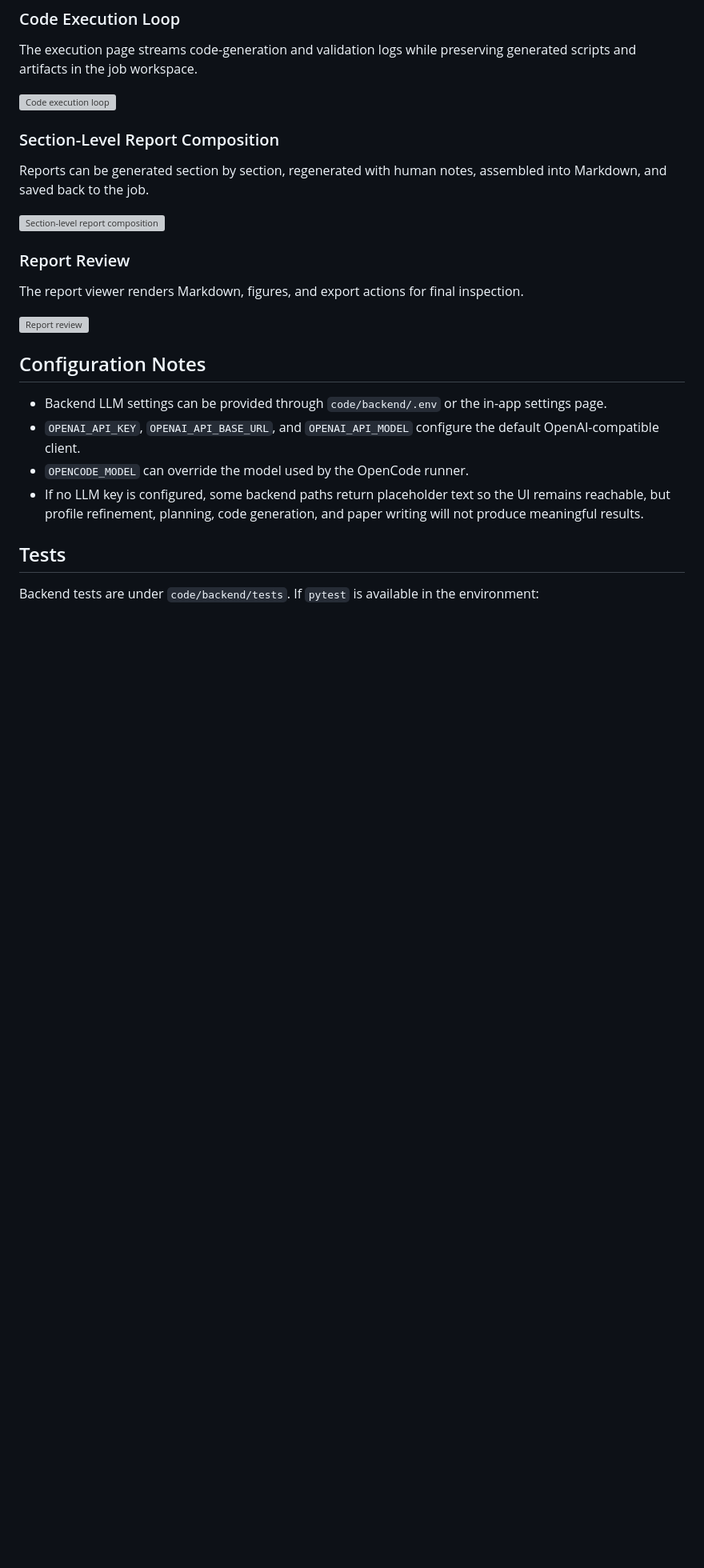
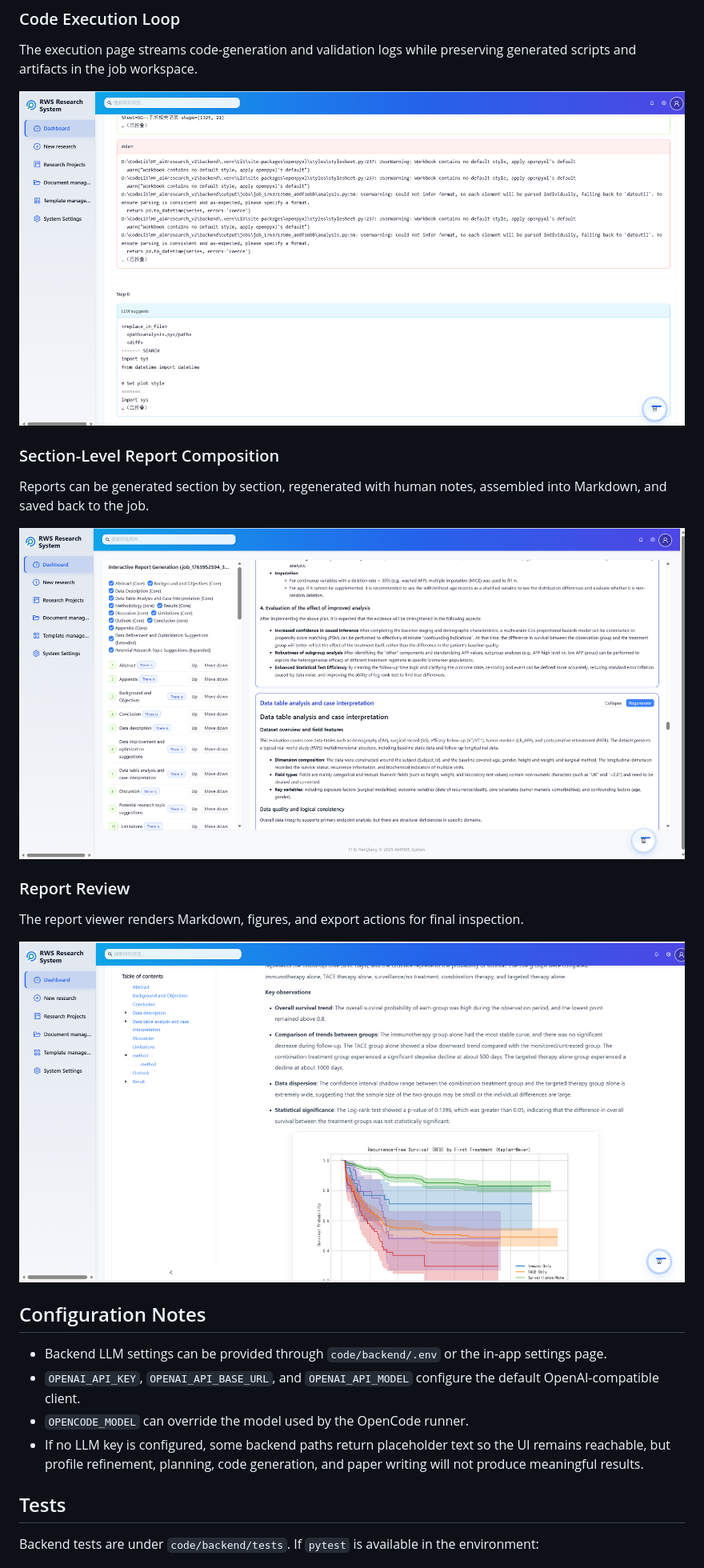
Before and after one commit to ZyFanTJ/ProCARE, a Markdown page: README.md, the part around one of its changes. Shown at 80% size. Rendered like a GitHub page; blank space fills up the shorter version; grey boxes are pictures that could not be loaded.

```diff
--- a/README.md
+++ b/README.md
@@ -160,19 +182,19 @@ Project pages expose the generated study plan, data profile, execution logs, plo
 
 The execution page streams code-generation and validation logs while preserving generated scripts and artifacts in the job workspace.
 
-![Code execution loop](docs/screenshots/react_coding_loop.png)
+![Code execution loop](code/docs/screenshots/react_coding_loop.png)
 
 ### Section-Level Report Composition
 
 Reports can be generated section by section, regenerated with human notes, assembled into Markdown, and saved back to the job.
 
-![Section-level report composition](docs/screenshots/gen_report_via_section.png)
+![Section-level report composition](code/docs/screenshots/gen_report_via_section.png)
 
 ### Report Review
 
 The report viewer renders Markdown, figures, and export actions for final inspection.
 
-![Report review](docs/screenshots/report_review.png)
+![Report review](code/docs/screenshots/report_review.png)
 
 ## Configuration Notes
 
```
Also changed, not shown: other parts of README.md (+34 -12 lines).
